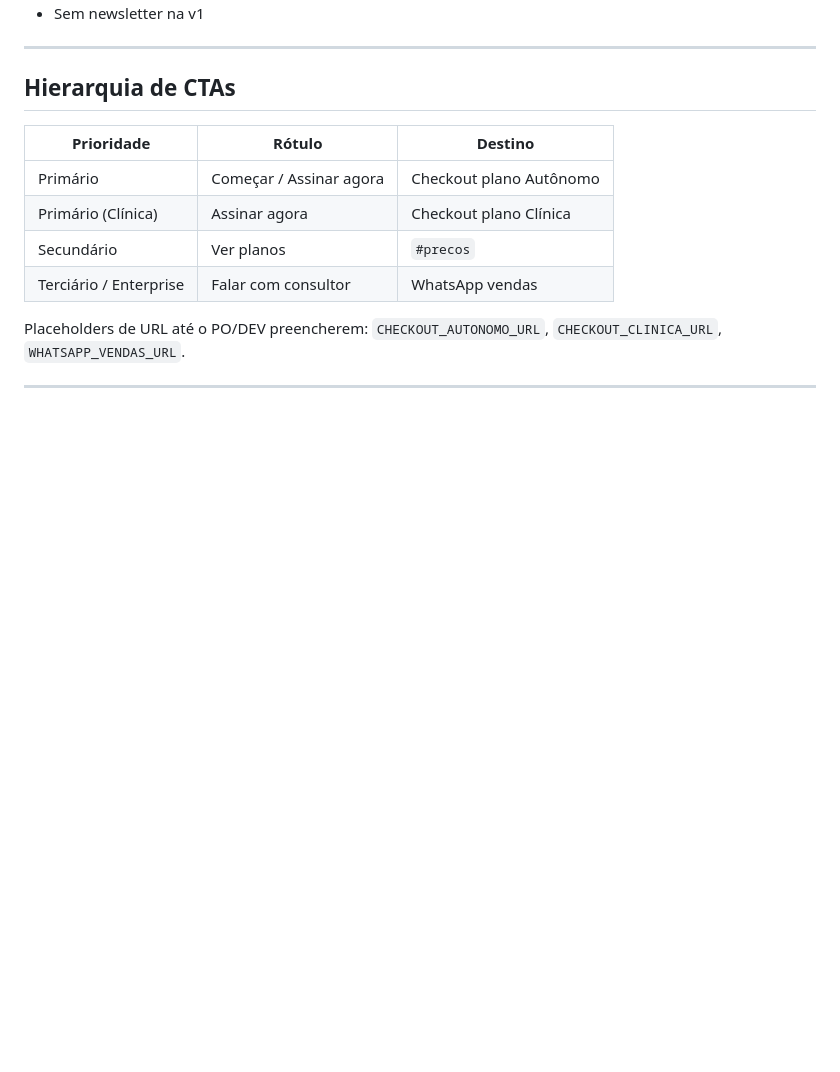
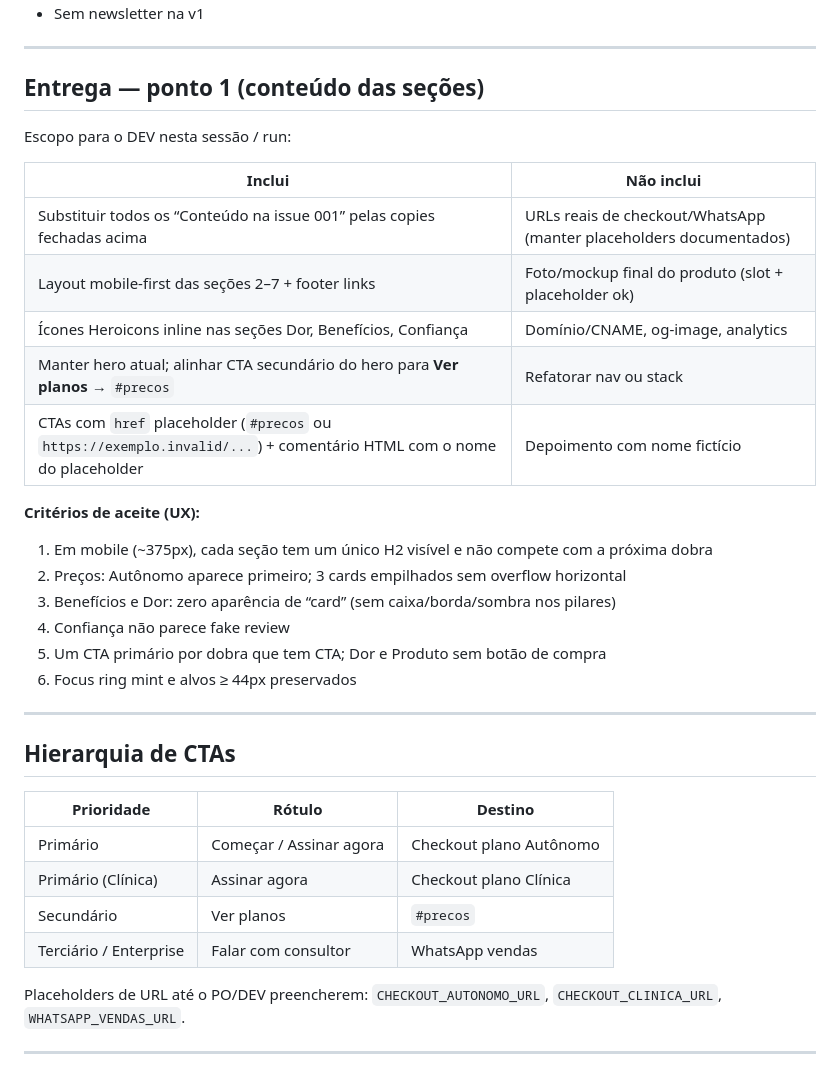
Before and after one commit to thiagolima86/proton.com, a Markdown page: docs/ux-landing.md, the part around one of its changes. GitHub-like rendering; blank space fills up the shorter version.

```diff
--- a/docs/ux-landing.md
+++ b/docs/ux-landing.md
@@ -186,4 +234,27 @@ Microcopy sob a tabela: “Dúvidas? Fale conosco no WhatsApp.” (link secundá
 - Sem newsletter na v1
+
+---
+
+## Entrega — ponto 1 (conteúdo das seções)
+
+Escopo para o DEV nesta sessão / run:
+
+| Inclui | Não inclui |
+| --- | --- |
+| Substituir todos os “Conteúdo na issue 001” pelas copies fechadas acima | URLs reais de checkout/WhatsApp (manter placeholders documentados) |
+| Layout mobile-first das seções 2–7 + footer links | Foto/mockup final do produto (slot + placeholder ok) |
+| Ícones Heroicons inline nas seções Dor, Benefícios, Confiança | Domínio/CNAME, og-image, analytics |
+| Manter hero atual; alinhar CTA secundário do hero para **Ver planos** → `#precos` | Refatorar nav ou stack |
+| CTAs com `href` placeholder (`#precos` ou `https://exemplo.invalid/...`) + comentário HTML com o nome do placeholder | Depoimento com nome fictício |
+
+**Critérios de aceite (UX):**
+
+1. Em mobile (~375px), cada seção tem um único H2 visível e não compete com a próxima dobra
+2. Preços: Autônomo aparece primeiro; 3 cards empilhados sem overflow horizontal
+3. Benefícios e Dor: zero aparência de “card” (sem caixa/borda/sombra nos pilares)
+4. Confiança não parece fake review
+5. Um CTA primário por dobra que tem CTA; Dor e Produto sem botão de compra
+6. Focus ring mint e alvos ≥ 44px preservados
 
 ---
 
```
Also changed, not shown: other parts of docs/ux-landing.md (+81 -33 lines).
